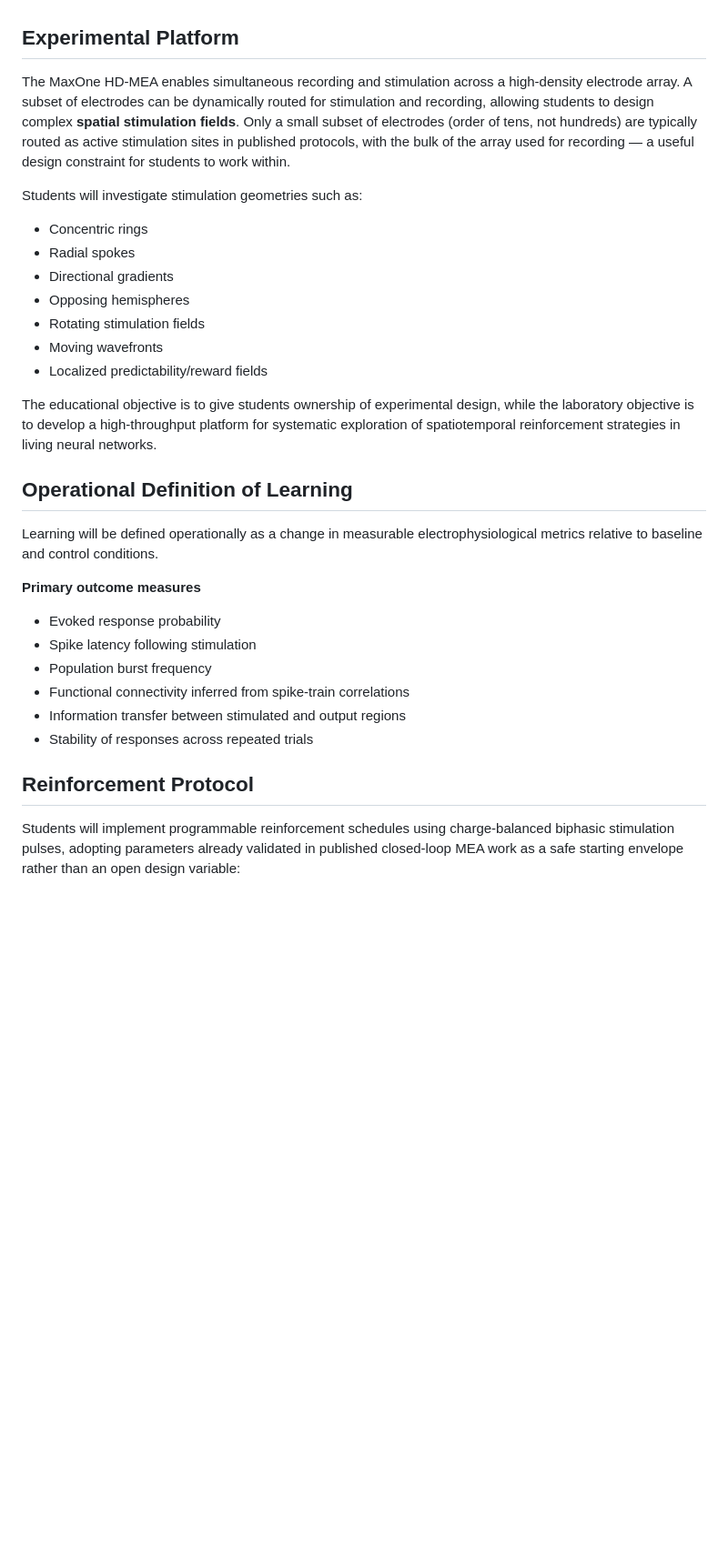
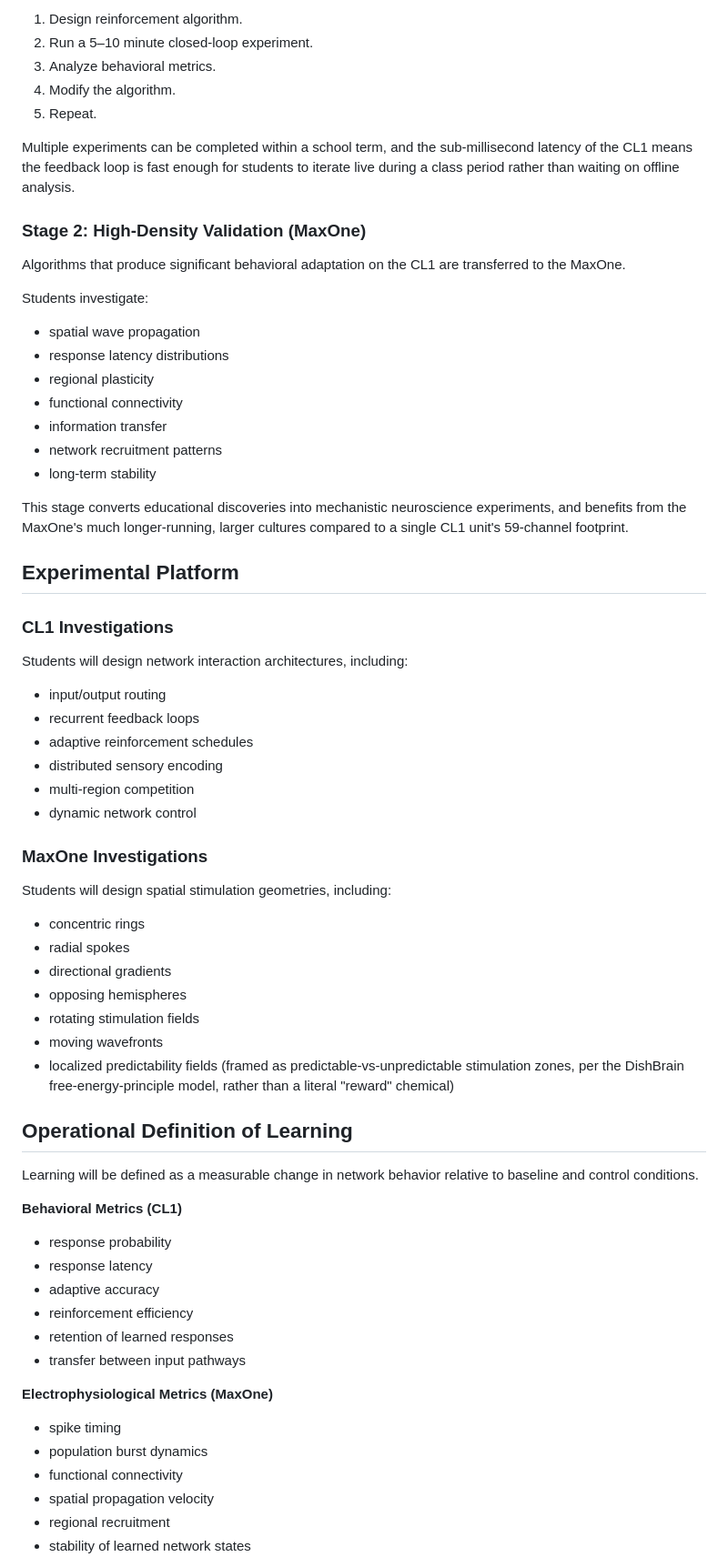
Before and after one commit to hpssjellis/neuro-ml, a Markdown page: README.md, the part around one of its changes. Shown at 91% size. GitHub-like rendering; blank space fills up the shorter version.

```diff
--- a/README.md
+++ b/README.md
@@ -37,34 +113,71 @@ This hypothesis has already been supported at a foundational level by the origin
+1. Design reinforcement algorithm.
+2. Run a 5–10 minute closed-loop experiment.
+3. Analyze behavioral metrics.
+4. Modify the algorithm.
+5. Repeat.
+
+Multiple experiments can be completed within a school term, and the sub-millisecond latency of the CL1 means the feedback loop is fast enough for students to iterate live during a class period rather than waiting on offline analysis.
+
+### Stage 2: High-Density Validation (MaxOne)
+
+Algorithms that produce significant behavioral adaptation on the CL1 are transferred to the MaxOne.
+
+Students investigate:
+
+- spatial wave propagation
+- response latency distributions
+- regional plasticity
+- functional connectivity
+- information transfer
+- network recruitment patterns
+- long-term stability
+
+This stage converts educational discoveries into mechanistic neuroscience experiments, and benefits from the MaxOne's much longer-running, larger cultures compared to a single CL1 unit's 59-channel footprint.
 
 ## Experimental Platform
 
-The MaxOne HD-MEA enables simultaneous recording and stimulation across a high-density electrode array. A subset of electrodes can be dynamically routed for stimulation and recording, allowing students to design complex **spatial stimulation fields**. Only a small subset of electrodes (order of tens, not hundreds) are typically routed as active stimulation sites in published protocols, with the bulk of the array used for recording — a useful design constraint for students to work within.
+### CL1 Investigations
 
-Students will investigate stimulation geometries such as:
+Students will design network interaction architectures, including:
 
-- Concentric rings
-- Radial spokes
-- Directional gradients
-- Opposing hemispheres
-- Rotating stimulation fields
-- Moving wavefronts
-- Localized predictability/reward fields
+- input/output routing
+- recurrent feedback loops
+- adaptive reinforcement schedules
+- distributed sensory encoding
+- multi-region competition
+- dynamic network control
 
-The educational objective is to give students ownership of experimental design, while the laboratory objective is to develop a high-throughput platform for systematic exploration of spatiotemporal reinforcement strategies in living neural networks.
+### MaxOne Investigations
+
+Students will design spatial stimulation geometries, including:
+
+- concentric rings
+- radial spokes
+- directional gradients
+- opposing hemispheres
+- rotating stimulation fields
+- moving wavefronts
+- localized predictability fields (framed as predictable-vs-unpredictable stimulation zones, per the DishBrain free-energy-principle model, rather than a literal "reward" chemical)
 
 ## Operational Definition of Learning
 
-Learning will be defined operationally as a change in measurable electrophysiological metrics relative to baseline and control conditions.
+Learning will be defined as a measurable change in network behavior relative to baseline and control conditions.
 
-**Primary outcome measures**
+**Behavioral Metrics (CL1)**
 
-- Evoked response probability
-- Spike latency following stimulation
-- Population burst frequency
-- Functional connectivity inferred from spike-train correlations
-- Information transfer between stimulated and output regions
-- Stability of responses across repeated trials
+- response probability
+- response latency
+- adaptive accuracy
+- reinforcement efficiency
+- retention of learned responses
+- transfer between input pathways
 
-## Reinforcement Protocol
+**Electrophysiological Metrics (MaxOne)**
 
-Students will implement programmable reinforcement schedules using charge-balanced biphasic stimulation pulses, adopting parameters already validated in published closed-loop MEA work as a safe starting envelope rather than an open design variable:
+- spike timing
+- population burst dynamics
+- functional connectivity
+- spatial propagation velocity
+- regional recruitment
+- stability of learned network states
 
```
Also changed, not shown: other parts of README.md (+176 -118 lines).
